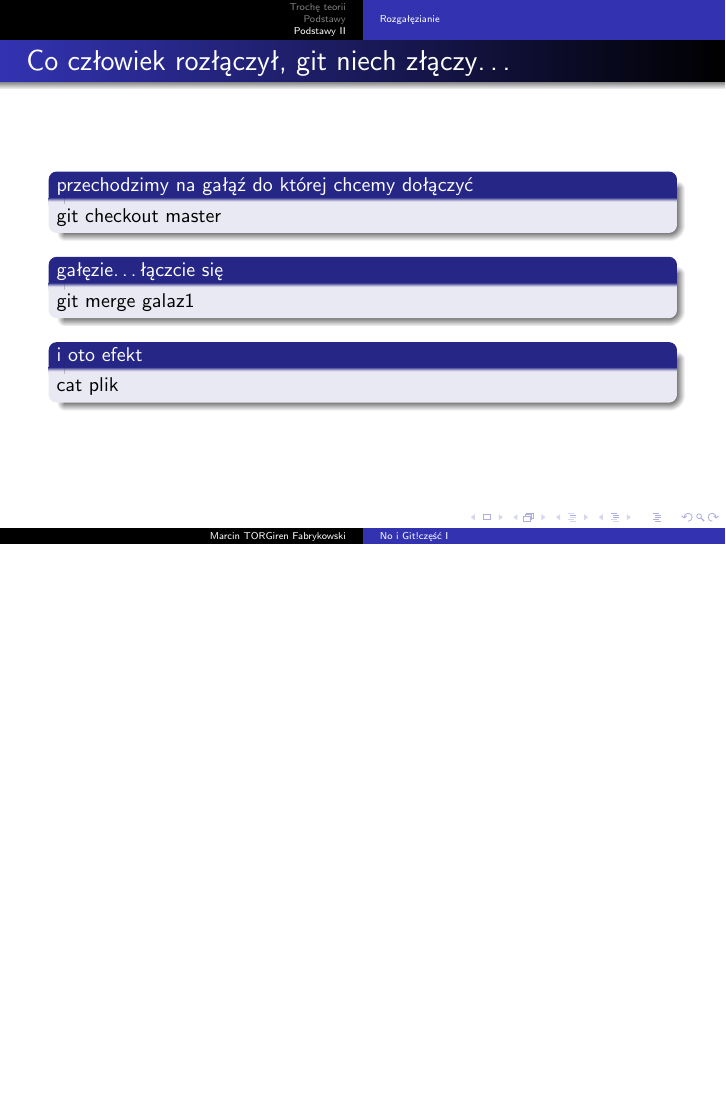
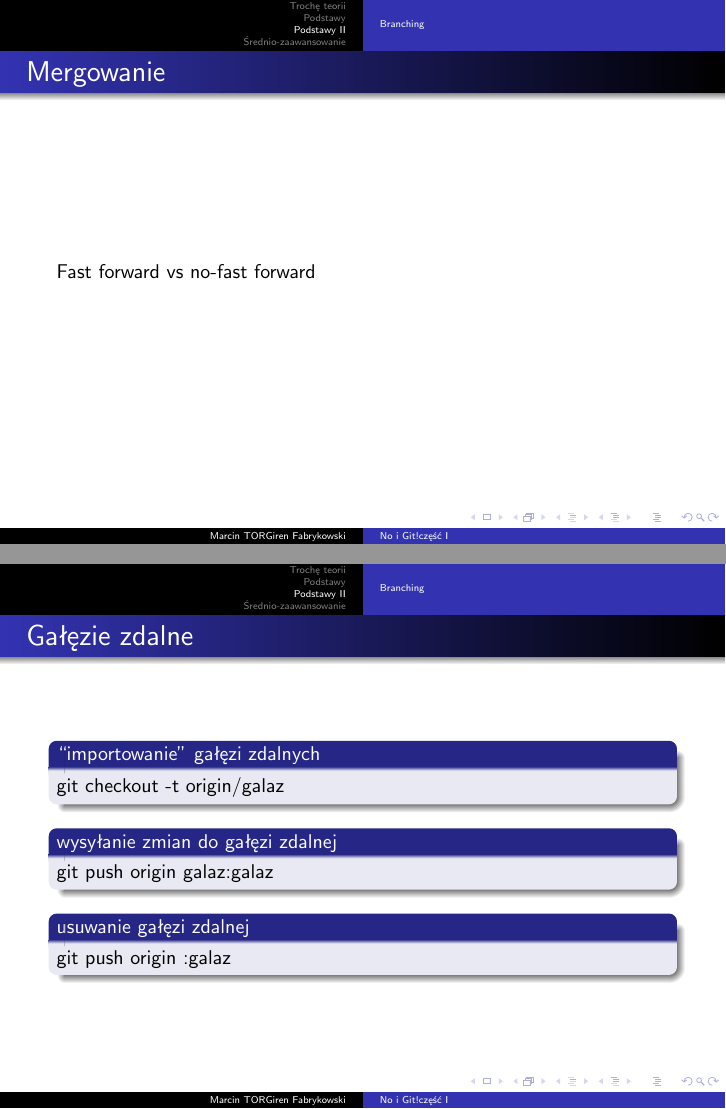
Before and after one commit to torgiren/kernel, LaTeX slides (wyklady/03_no_i_git/czesc_1.tex): page 29 of 29 before the commit and pages 32 and 35 of 36 after it, the two joined at a grey line, the shorter picture padded with empty space. Compiled offline with pdfLaTeX.

Commit message:
Czesc I wykłady

```diff
--- a/wyklady/03_no_i_git/czesc_1.tex
+++ b/wyklady/03_no_i_git/czesc_1.tex
@@ -101,7 +101,7 @@
 	\end{block}
 \end{frame}
 \section{Podstawy II}
-\subsection{Rozgałęzianie}
+\subsection{Branching}
 \begin{frame}
 	\frametitle{Dwoimy się i~troimy}
 	\begin{block}<1->
@@ -137,16 +137,36 @@
 \end{frame}
 \begin{frame}
 	\frametitle{Co człowiek rozłączył, git niech złączy\ldots}
-	\begin{block}
+	\begin{block}<1->
 	{przechodzimy na gałąź do której chcemy dołączyć}
 	git checkout master
 	\end{block}
-	\begin{block}
+	\begin{block}<2->
 	{gałęzie\ldots łączcie się}
 	git merge galaz1
 	\end{block}
-	\begin{block}
+	\begin{block}<3->
 	{i~oto efekt}
 	cat plik
 	\end{block}
 \end{frame}
+\begin{frame}
+	\frametitle{Mergowanie}
+	Fast forward vs no\dywiz fast forward
+\end{frame}
+\begin{frame}
+	\frametitle{Gałęzie zdalne}
+	\begin{block}<1->
+	{``importowanie'' gałęzi zdalnych}
+	git checkout -t origin/galaz
+	\end{block}
+	\begin{block}<2->
+	{wysyłanie zmian do gałęzi zdalnej}
+	git push origin galaz:galaz
+	\end{block}
+	\begin{block}<3->
+	{usuwanie gałęzi zdalnej}
+	git push origin :galaz
+	\end{block}
+\end{frame}
+\section{Średnio-zaawansowanie}
```
Also changed, not shown: wyklady/03_no_i_git/czesc_1.tex (17 more changed lines).
